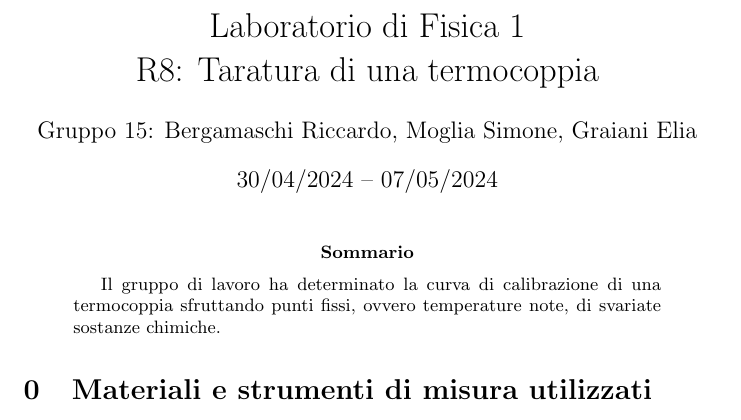
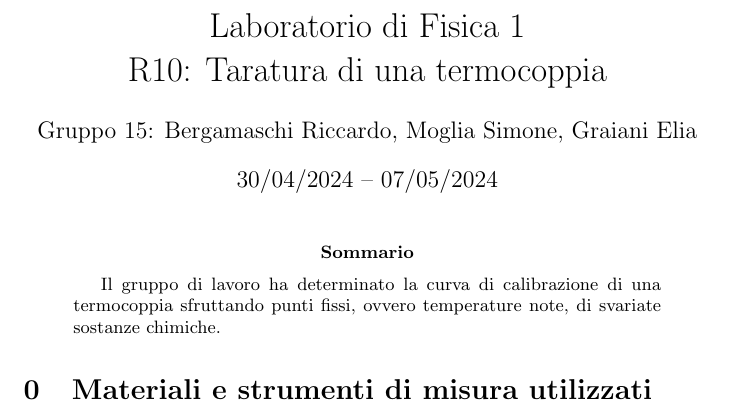
Before and after one commit to RBerga06/unipr-clt-fisica, a LaTeX paper (lab1/r10-thermocouple/relazione.tex): part of page 1 of 9, cut so that both start at the same text. Compiled offline with pdfLaTeX.

Commit message:
r10, non r8

```diff
--- a/lab1/r10-thermocouple/relazione.tex
+++ b/lab1/r10-thermocouple/relazione.tex
@@ -35,7 +35,7 @@
 %% </custom footnotes>
 \title{
   Laboratorio di Fisica 1\\
-  R8: Taratura di una termocoppia
+  R10: Taratura di una termocoppia
 }
 \author{Gruppo 15: Bergamaschi Riccardo, Moglia Simone, Graiani Elia}
 \date{30/04/2024 – 07/05/2024}
```
